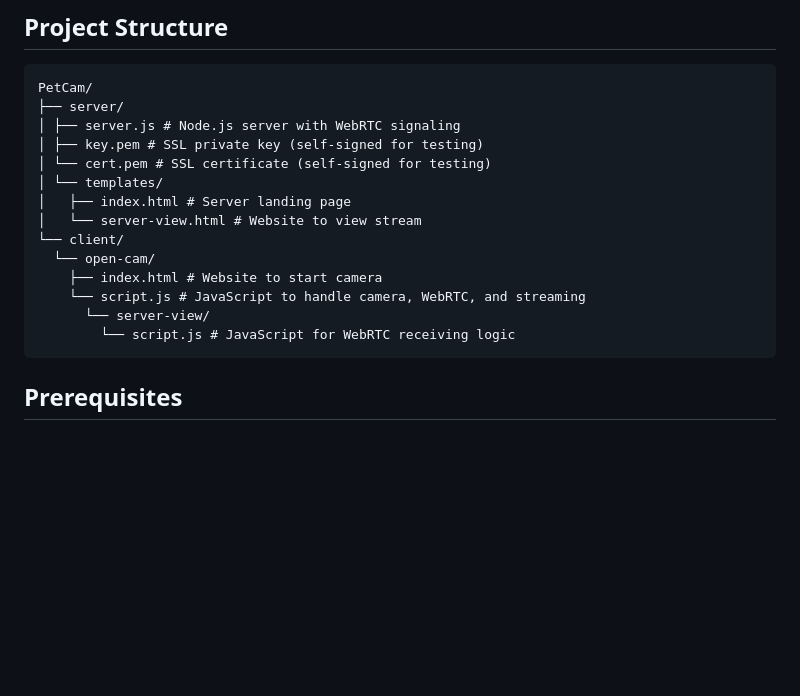
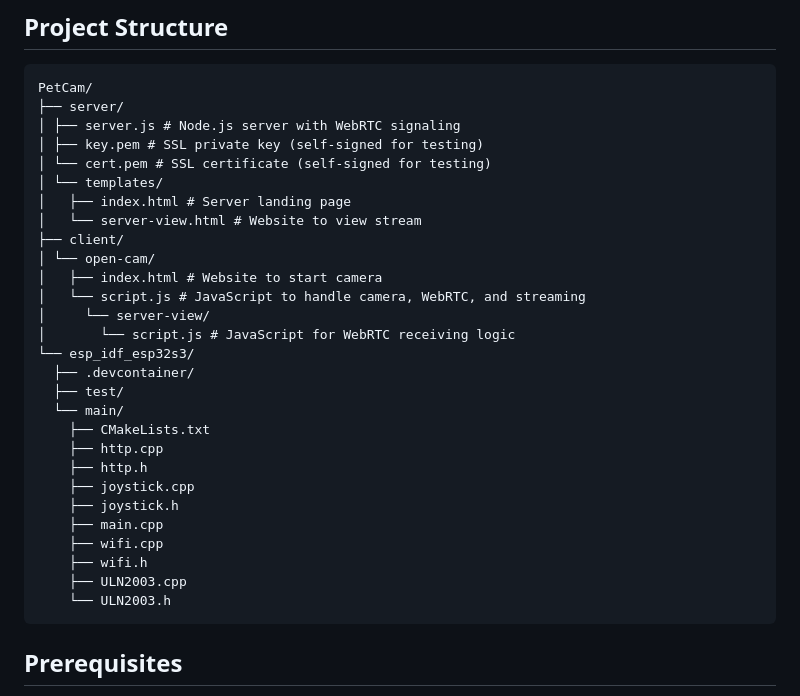
Before and after one commit to whiteSHADOW1234/PetCam, a Markdown page: README.md, the part around the change. Drawn GitHub-style; blank space fills up the shorter version.

Commit message:
docs: Update README to include directory structure for ESP32S3 components

````diff
--- a/README.md
+++ b/README.md
@@ -20,12 +20,26 @@ PetCam/
 │ └── templates/
 │   ├── index.html # Server landing page
 │   └── server-view.html # Website to view stream
-└── client/
-  └── open-cam/
-    ├── index.html # Website to start camera
-    └── script.js # JavaScript to handle camera, WebRTC, and streaming
-      └── server-view/
-        └── script.js # JavaScript for WebRTC receiving logic
+├── client/
+│ └── open-cam/
+│   ├── index.html # Website to start camera
+│   └── script.js # JavaScript to handle camera, WebRTC, and streaming
+│     └── server-view/
+│       └── script.js # JavaScript for WebRTC receiving logic
+└── esp_idf_esp32s3/
+  ├── .devcontainer/
+  ├── test/
+  └── main/
+    ├── CMakeLists.txt
+    ├── http.cpp
+    ├── http.h
+    ├── joystick.cpp
+    ├── joystick.h
+    ├── main.cpp
+    ├── wifi.cpp
+    ├── wifi.h
+    ├── ULN2003.cpp
+    └── ULN2003.h
 ```
 
 ## Prerequisites
````
